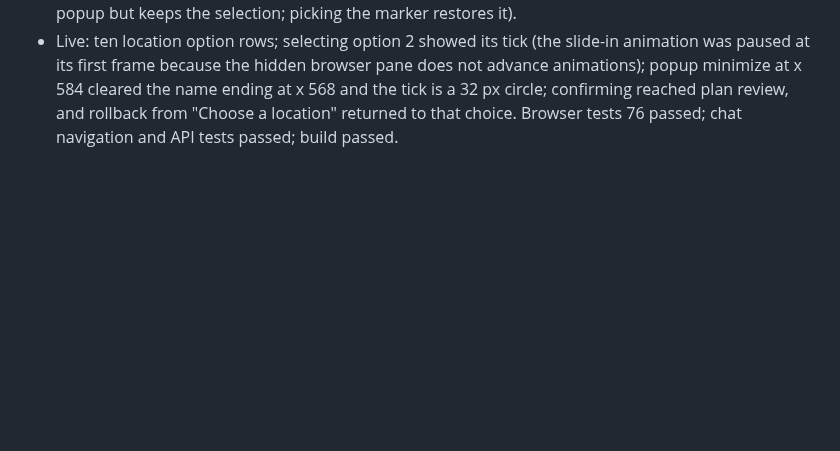
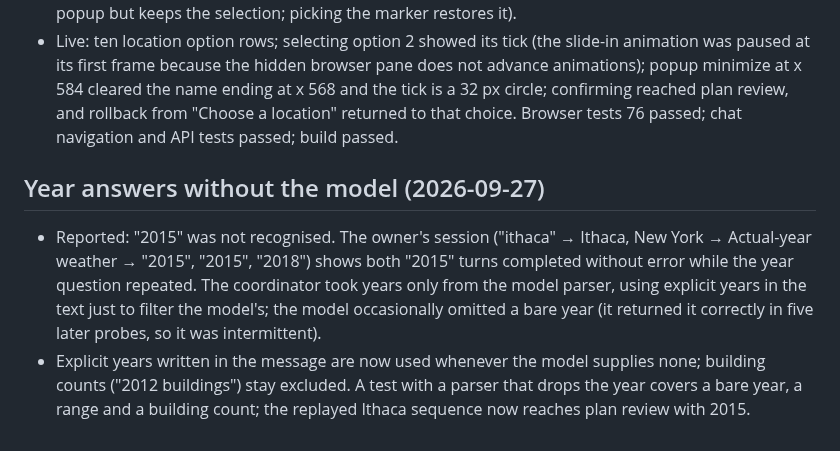
Before and after one commit to Energy-Atlas/openepw, a Markdown page: docs/validation/2026-09-26-chat-ui.md, the part around the change. Rendered like a GitHub page; blank space fills up the shorter version.

Commit message:
fix(docs): record year recognition fix

```diff
--- a/docs/validation/2026-09-26-chat-ui.md
+++ b/docs/validation/2026-09-26-chat-ui.md
@@ -435,3 +435,16 @@ geography contract.
   ending at x 568 and the tick is a 32 px circle; confirming reached plan
   review, and rollback from "Choose a location" returned to that choice.
   Browser tests 76 passed; chat navigation and API tests passed; build passed.
+
+## Year answers without the model (2026-09-27)
+
+- Reported: "2015" was not recognised. The owner's session ("ithaca" →
+  Ithaca, New York → Actual-year weather → "2015", "2015", "2018") shows both
+  "2015" turns completed without error while the year question repeated. The
+  coordinator took years only from the model parser, using explicit years in
+  the text just to filter the model's; the model occasionally omitted a bare
+  year (it returned it correctly in five later probes, so it was intermittent).
+- Explicit years written in the message are now used whenever the model
+  supplies none; building counts ("2012 buildings") stay excluded. A test with
+  a parser that drops the year covers a bare year, a range and a building
+  count; the replayed Ithaca sequence now reaches plan review with 2015.
```
